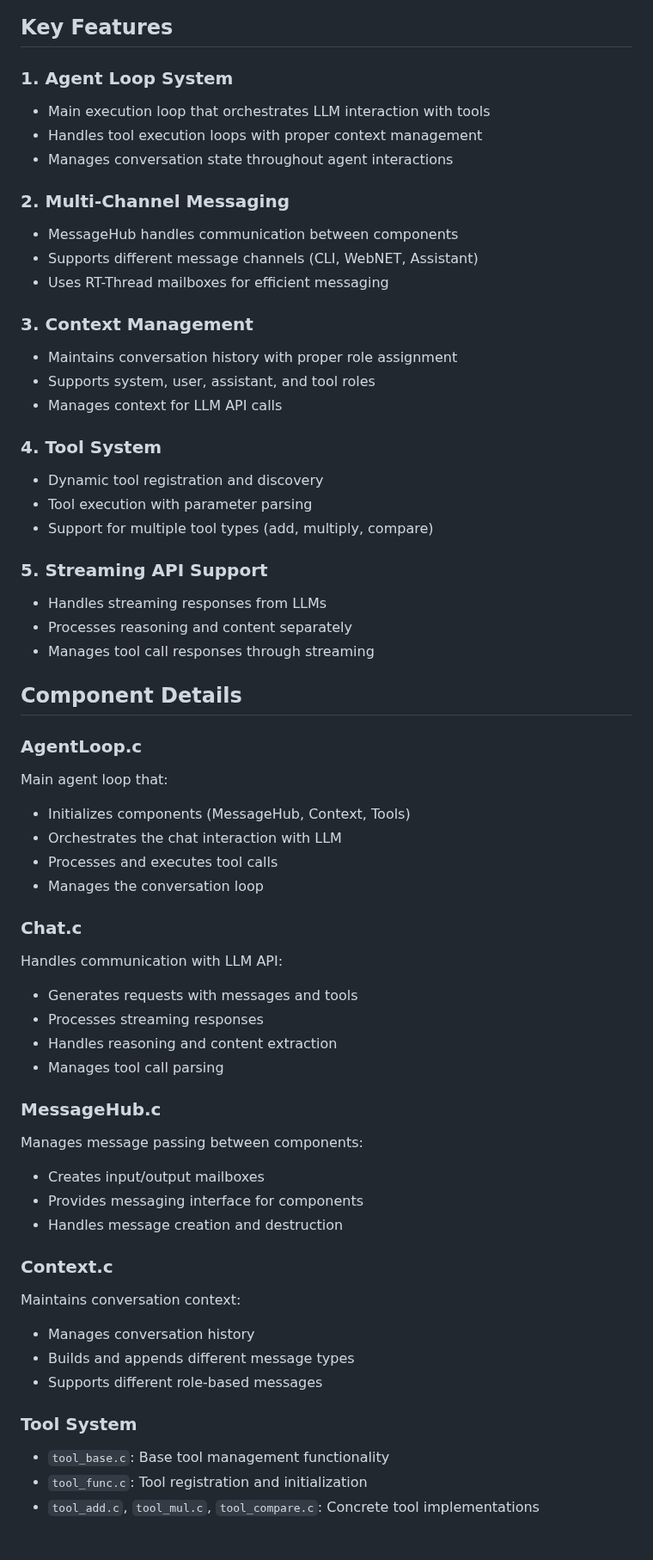
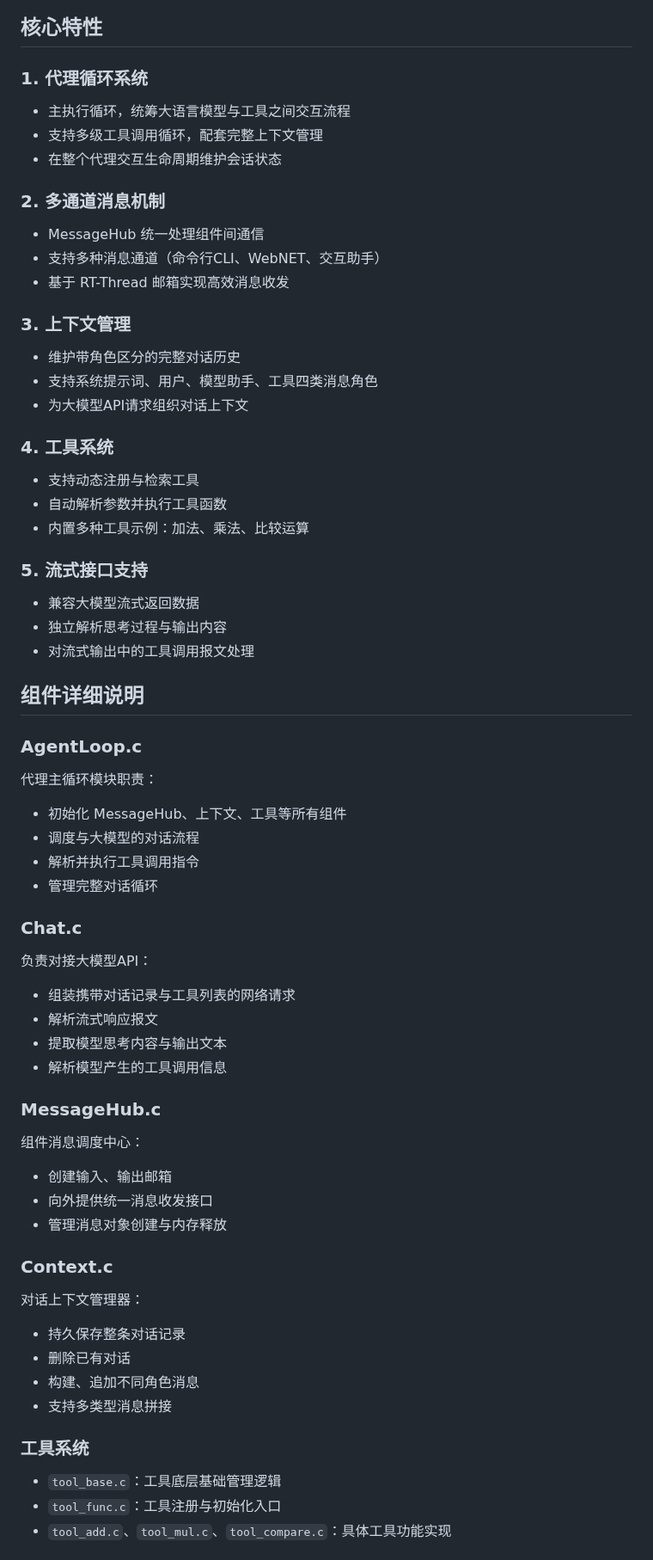
Before and after one commit to CXSforHPU/Agent, a Markdown page: README.md, the part around one of its changes. Shown at 86% size. Drawn GitHub-style.

````diff
--- a/README.md
+++ b/README.md
@@ -130,62 +145,61 @@ classDiagram
 ```
 
-## Key Features
+## 核心特性
+### 1. 代理循环系统
+- 主执行循环，统筹大语言模型与工具之间交互流程
+- 支持多级工具调用循环，配套完整上下文管理
+- 在整个代理交互生命周期维护会话状态
 
-### 1. Agent Loop System
-- Main execution loop that orchestrates LLM interaction with tools
-- Handles tool execution loops with proper context management
-- Manages conversation state throughout agent interactions
+### 2. 多通道消息机制
+- MessageHub 统一处理组件间通信
+- 支持多种消息通道（命令行CLI、WebNET、交互助手）
+- 基于 RT-Thread 邮箱实现高效消息收发
 
-### 2. Multi-Channel Messaging
-- MessageHub handles communication between components
-- Supports different message channels (CLI, WebNET, Assistant)
-- Uses RT-Thread mailboxes for efficient messaging
+### 3. 上下文管理
+- 维护带角色区分的完整对话历史
+- 支持系统提示词、用户、模型助手、工具四类消息角色
+- 为大模型API请求组织对话上下文
 
-### 3. Context Management
-- Maintains conversation history with proper role assignment
-- Supports system, user, assistant, and tool roles
-- Manages context for LLM API calls
+### 4. 工具系统
+- 支持动态注册与检索工具
+- 自动解析参数并执行工具函数
+- 内置多种工具示例：加法、乘法、比较运算
 
-### 4. Tool System
-- Dynamic tool registration and discovery
-- Tool execution with parameter parsing
-- Support for multiple tool types (add, multiply, compare)
+### 5. 流式接口支持
+- 兼容大模型流式返回数据
+- 独立解析思考过程与输出内容
+- 对流式输出中的工具调用报文处理
 
-### 5. Streaming API Support
-- Handles streaming responses from LLMs
-- Processes reasoning and content separately
-- Manages tool call responses through streaming
-
-## Component Details
-
+## 组件详细说明
 ### AgentLoop.c
-Main agent loop that:
-- Initializes components (MessageHub, Context, Tools)
-- Orchestrates the chat interaction with LLM
-- Processes and executes tool calls
-- Manages the conversation loop
+代理主循环模块职责：
+- 初始化 MessageHub、上下文、工具等所有组件
+- 调度与大模型的对话流程
+- 解析并执行工具调用指令
+- 管理完整对话循环
 
 ### Chat.c
-Handles communication with LLM API:
-- Generates requests with messages and tools
-- Processes streaming responses
-- Handles reasoning and content extraction
-- Manages tool call parsing
+负责对接大模型API：
+- 组装携带对话记录与工具列表的网络请求
+- 解析流式响应报文
+- 提取模型思考内容与输出文本
+- 解析模型产生的工具调用信息
 
 ### MessageHub.c
-Manages message passing between components:
-- Creates input/output mailboxes
-- Provides messaging interface for components
-- Handles message creation and destruction
+组件消息调度中心：
+- 创建输入、输出邮箱
+- 向外提供统一消息收发接口
+- 管理消息对象创建与内存释放
 
 ### Context.c
-Maintains conversation context:
-- Manages conversation history
-- Builds and appends different message types
-- Supports different role-based messages
+对话上下文管理器：
+- 持久保存整条对话记录
+- 删除已有对话
+- 构建、追加不同角色消息
+- 支持多类型消息拼接
 
-### Tool System
-- `tool_base.c`: Base tool management functionality
-- `tool_func.c`: Tool registration and initialization
-- `tool_add.c`, `tool_mul.c`, `tool_compare.c`: Concrete tool implementations
+### 工具系统
+- `tool_base.c`：工具底层基础管理逻辑
+- `tool_func.c`：工具注册与初始化入口
+- `tool_add.c`、`tool_mul.c`、`tool_compare.c`：具体工具功能实现
 
````
Also changed, not shown: other parts of README.md (+49 -42 lines), pictures/0.png (added), pictures/1.png (added), pictures/2.png (added), pictures/3.png (added).
